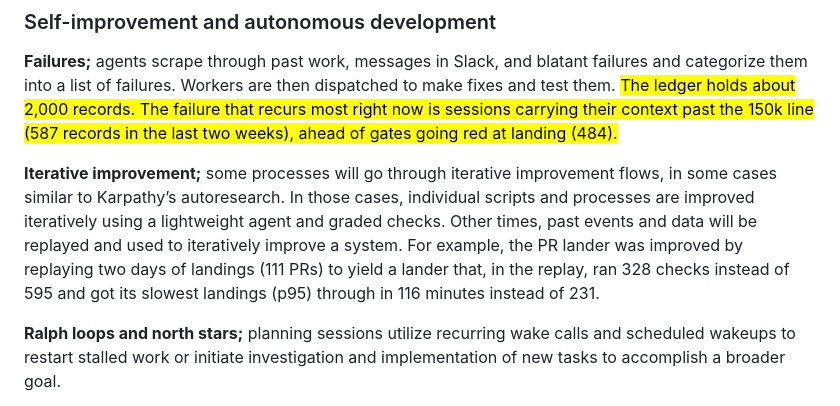
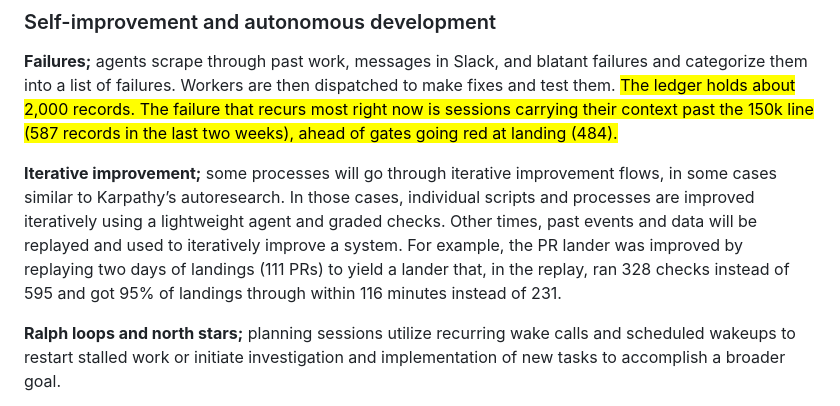
Before and after one commit to ihsan-sa/website, a Markdown page: content/writing/autobox.md, the part around the change. GitHub-like rendering.

Commit message:
Say p95 in plain words in the Autobox essay draft (#51)
The owner asked "percentile?" about the lander replay's p95 figure.


Claude-Session: https://claude.ai/code/session_01QHjWLNcZNo2UzPUkUCvU2h

Co-authored-by: Claude Opus 5.5 (1M context) <noreply@anthropic.com>

```diff
--- a/content/writing/autobox.md
+++ b/content/writing/autobox.md
@@ -59,7 +59,7 @@ Knowledge and information are stored and sent in various manners which allow the
 
 **Failures;** agents scrape through past work, messages in Slack, and blatant failures and categorize them into a list of failures. Workers are then dispatched to make fixes and test them. <mark class="wr-added">The ledger holds about 2,000 records. The failure that recurs most right now is sessions carrying their context past the 150k line (587 records in the last two weeks), ahead of gates going red at landing (484).</mark>
 
-**Iterative improvement;** some processes will go through iterative improvement flows, in some cases similar to Karpathy’s autoresearch. In those cases, individual scripts and processes are improved iteratively using a lightweight agent and graded checks. Other times, past events and data will be replayed and used to iteratively improve a system. For example, the PR lander was improved by replaying two days of landings (111 PRs) to yield a lander that, in the replay, ran 328 checks instead of 595 and got its slowest landings (p95) through in 116 minutes instead of 231.
+**Iterative improvement;** some processes will go through iterative improvement flows, in some cases similar to Karpathy’s autoresearch. In those cases, individual scripts and processes are improved iteratively using a lightweight agent and graded checks. Other times, past events and data will be replayed and used to iteratively improve a system. For example, the PR lander was improved by replaying two days of landings (111 PRs) to yield a lander that, in the replay, ran 328 checks instead of 595 and got 95% of landings through within 116 minutes instead of 231.
 
 **Ralph loops and north stars;** planning sessions utilize recurring wake calls and scheduled wakeups to restart stalled work or initiate investigation and implementation of new tasks to accomplish a broader goal.
 
```
